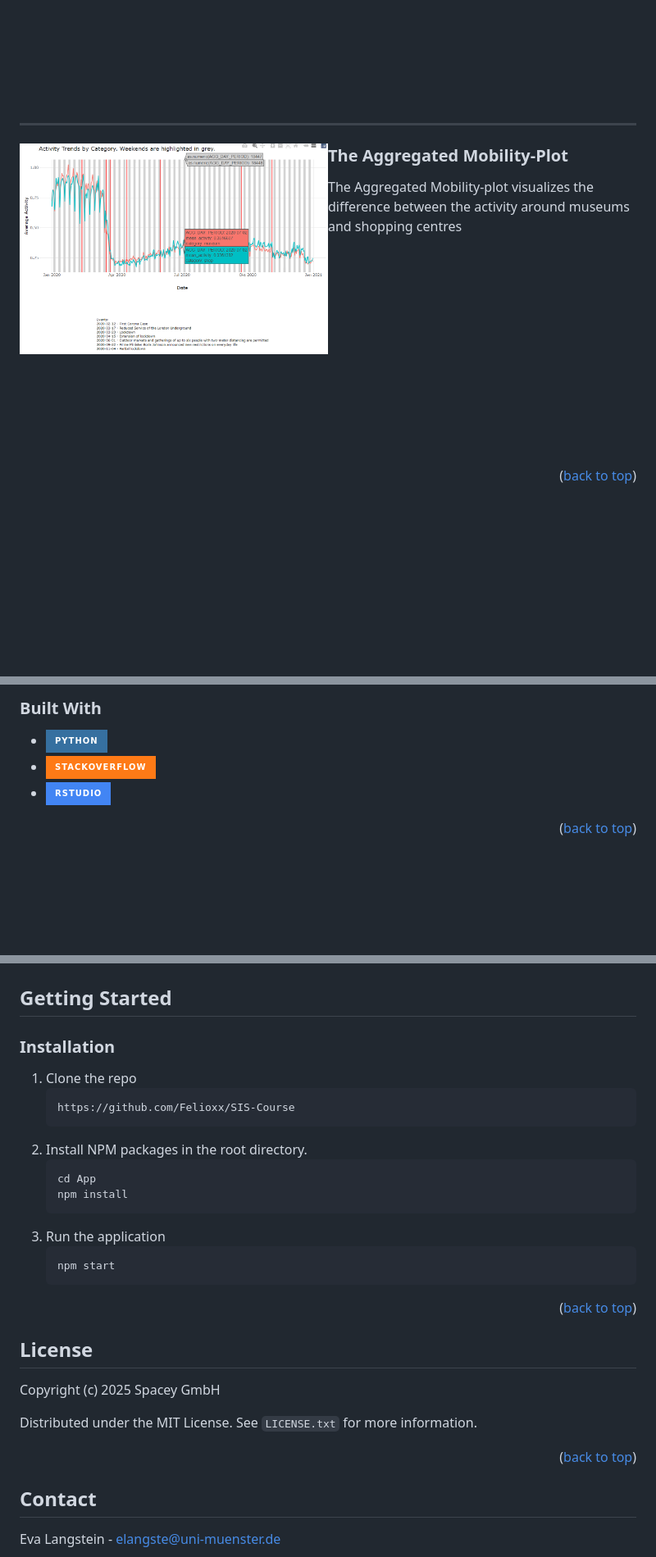
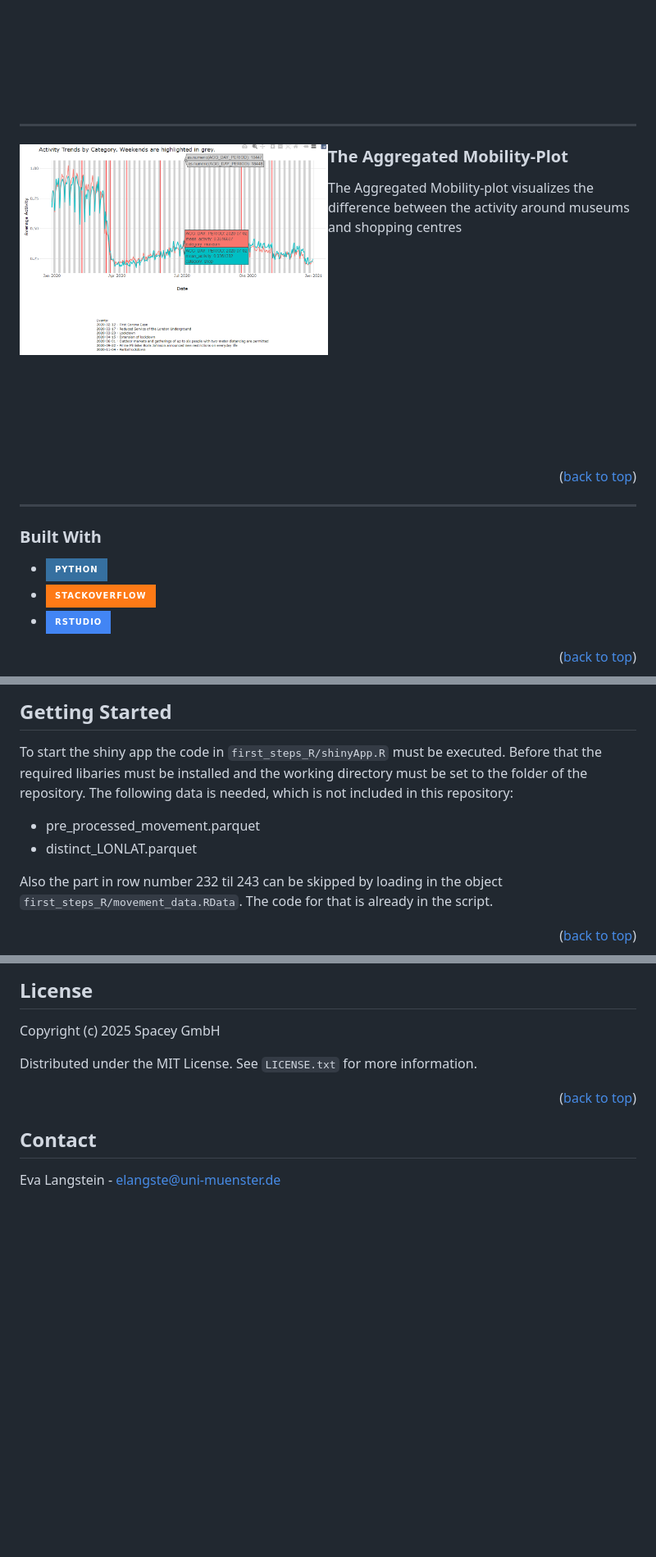
Before and after one commit to Felioxx/Mobile-ity-Scope, a Markdown page: README.md, 3 parts joined by grey strips. Shown at 82% size. Drawn GitHub-style; badges without logos; blank space fills up the shorter version.

````diff
--- a/README.md
+++ b/README.md
@@ -89,12 +95,15 @@ The Mobility Plot shows the activity around the single musuems and shopping cent
 <br />
 <br />
 <br />
-____________________________________________
+
+---
+
 <div class="image">
   <img align=left width="50%" src="https://github.com/Felioxx/Mobile-ity-Scope/blob/main/images/Aggregated_Plot_Screenshot.png">
 </div>
 
 ### The Aggregated Mobility-Plot
+
 The Aggregated Mobility-plot visualizes the difference between the activity around museums and shopping centres
 
 <br />
@@ -109,6 +118,15 @@ The Aggregated Mobility-plot visualizes the difference between the activity arou
 <br />
 <br />
 
+<p align="right">(<a href="https://github.com/Felioxx/Mobile-ity-Scope/tree/main?tab=readme-ov-file#mobility-scope">back to top</a>)</p>
+
+---
+
+### Built With
+
+- [![python][python.com]][python-url]
+- [![StackOverflow][StackOverflow.com]][StackOverflow-url]
+- ![rstudio][rstudio-url]
 
 <p align="right">(<a href="https://github.com/Felioxx/Mobile-ity-Scope/tree/main?tab=readme-ov-file#mobility-scope">back to top</a>)</p>
 
@@ -116,9 +134,12 @@ ______________________________
 
-### Built With
+## Getting Started
 
-* [![python][python.com]][python-url]
-* [![StackOverflow][StackOverflow.com]][StackOverflow-url]
-* ![rstudio][rstudio-url]
+To start the shiny app the code in `first_steps_R/shinyApp.R` must be executed. Before that the required libaries must be installed and the working directory must be set to the folder of the repository. The following data is needed, which is not included in this repository:
+
+- pre_processed_movement.parquet
+- distinct_LONLAT.parquet
+
+Also the part in row number 232 til 243 can be skipped by loading in the object `first_steps_R/movement_data.RData`. The code for that is already in the script.
 
 <p align="right">(<a href="https://github.com/Felioxx/Mobile-ity-Scope/tree/main?tab=readme-ov-file#mobility-scope">back to top</a>)</p>
 
@@ -125,27 +147,6 @@ ______________________________
 
+## License
 
-<!-- GETTING STARTED -->
-## Getting Started
-
-### Installation
-
-1. Clone the repo
-   ```sh
-   https://github.com/Felioxx/SIS-Course
-   ```
-2. Install NPM packages in the root directory.
-   ```sh
-   cd App
-   npm install
-   ```
-3. Run the application
-   ```sh
-   npm start
-   ```
-<p align="right">(<a href="https://github.com/Felioxx/Mobile-ity-Scope/tree/main?tab=readme-ov-file#mobility-scope">back to top</a>)</p>
-
-<!-- LICENSE -->
-## License
 Copyright (c) 2025 Spacey GmbH
 
 Distributed under the MIT License. See `LICENSE.txt` for more information.
@@ -153,6 +154,7 @@ Distributed under the MIT License. See `LICENSE.txt` for more information.
 <p align="right">(<a href="https://github.com/Felioxx/Mobile-ity-Scope/tree/main?tab=readme-ov-file#mobility-scope">back to top</a>)</p>
 
 <!-- CONTACT -->
+
 ## Contact
 
 Eva Langstein - elangste@uni-muenster.de
````
Also changed, not shown: other parts of README.md (+20 -12 lines).
